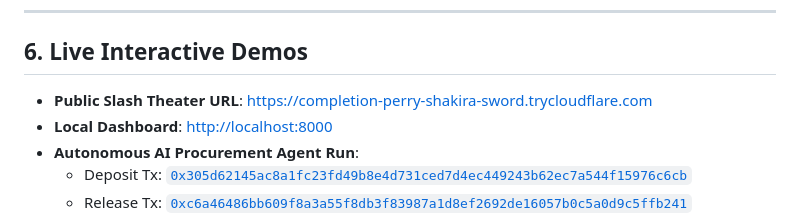
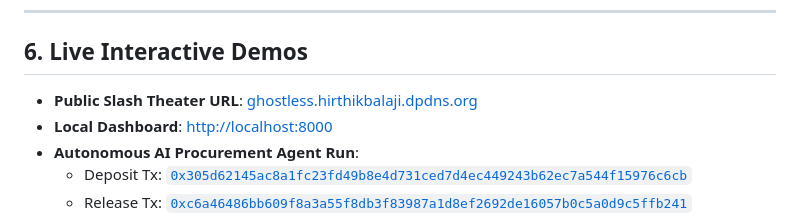
Before and after one commit to HirthikBalaji/ghostless, a Markdown page: docs/RESULTS.md, the part around the change. GitHub-like rendering.

Commit message:
Update Public Slash Theater URL in RESULTS.md

```diff
--- a/docs/RESULTS.md
+++ b/docs/RESULTS.md
@@ -95,7 +95,7 @@ Monte Carlo population simulation ($M=500$ subjects, $1,500$ trials per cell) on
 
 ## 6. Live Interactive Demos
 
-- **Public Slash Theater URL**: [https://completion-perry-shakira-sword.trycloudflare.com](https://completion-perry-shakira-sword.trycloudflare.com)
+- **Public Slash Theater URL**: [ghostless.hirthikbalaji.dpdns.org](https://ghostless.hirthikbalaji.dpdns.org)
 - **Local Dashboard**: [http://localhost:8000](http://localhost:8000)
 - **Autonomous AI Procurement Agent Run**:
   - Deposit Tx: [`0x305d62145ac8a1fc23fd49b8e4d731ced7d4ec449243b62ec7a544f15976c6cb`](https://mstscan.com/tx/0x305d62145ac8a1fc23fd49b8e4d731ced7d4ec449243b62ec7a544f15976c6cb)
```
